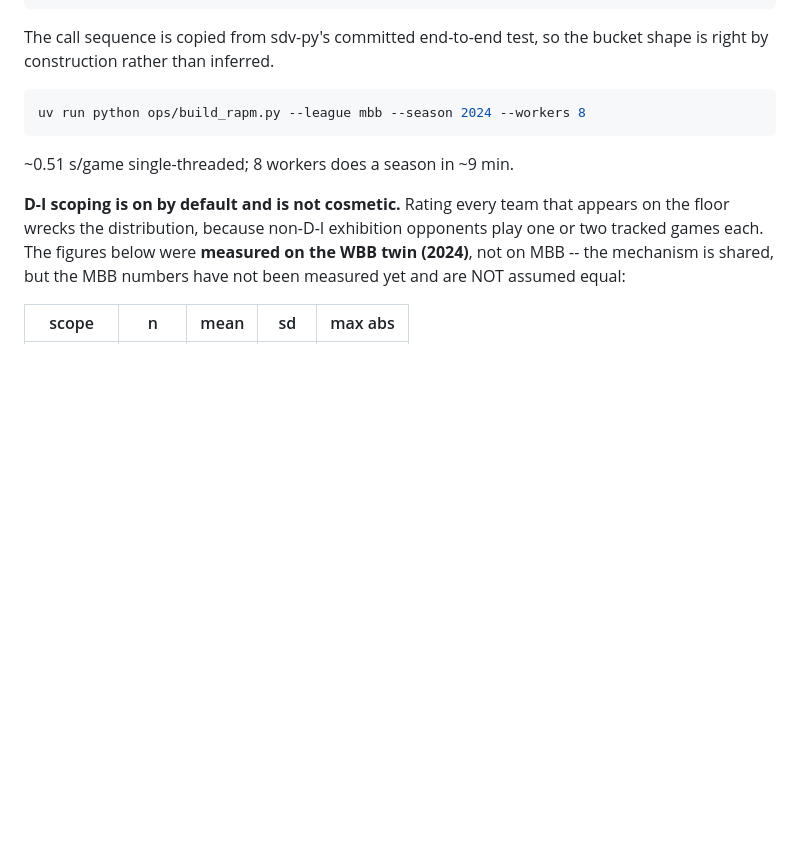
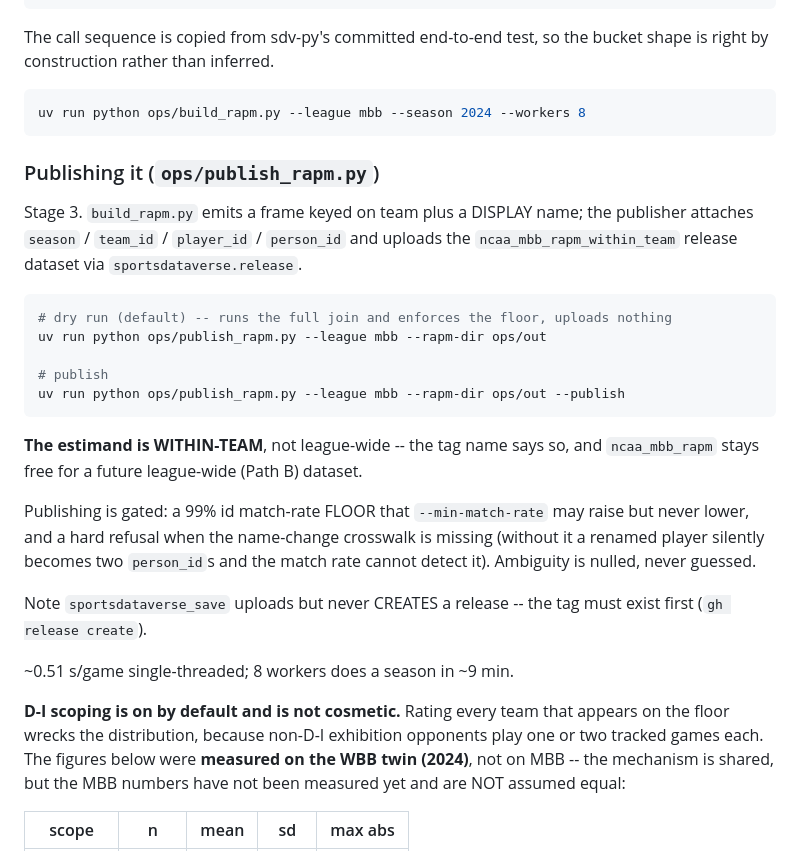
Before and after one commit to sportsdataverse/ncaa-mbb-hoops-data, a Markdown page: README.md, the part around the change. Rendered like a GitHub page; blank space fills up the shorter version.

Commit message:
docs: wire ops/publish_rapm.py into the README run-order
The orphan-scripts gate flagged it as referenced by no runbook/workflow/driver, which was correct -- it was a real script with no documented place in the build order. Documented as stage 3 of the RAPM chain alongside build_rapm.py, including the publish gates and the dry-run default.

````diff
--- a/README.md
+++ b/README.md
@@ -252,6 +252,31 @@ bucket shape is right by construction rather than inferred.
 uv run python ops/build_rapm.py --league mbb --season 2024 --workers 8
 ```
 
+### Publishing it (`ops/publish_rapm.py`)
+
+Stage 3. `build_rapm.py` emits a frame keyed on team plus a DISPLAY name; the
+publisher attaches `season` / `team_id` / `player_id` / `person_id` and uploads
+the `ncaa_mbb_rapm_within_team` release dataset via `sportsdataverse.release`.
+
+```sh
+# dry run (default) -- runs the full join and enforces the floor, uploads nothing
+uv run python ops/publish_rapm.py --league mbb --rapm-dir ops/out
+
+# publish
+uv run python ops/publish_rapm.py --league mbb --rapm-dir ops/out --publish
+```
+
+**The estimand is WITHIN-TEAM**, not league-wide -- the tag name says so, and
+`ncaa_mbb_rapm` stays free for a future league-wide (Path B) dataset.
+
+Publishing is gated: a 99% id match-rate FLOOR that `--min-match-rate` may raise
+but never lower, and a hard refusal when the name-change crosswalk is missing
+(without it a renamed player silently becomes two `person_id`s and the match
+rate cannot detect it). Ambiguity is nulled, never guessed.
+
+Note `sportsdataverse_save` uploads but never CREATES a release -- the tag must
+exist first (`gh release create`).
+
 ~0.51 s/game single-threaded; 8 workers does a season in ~9 min.
 
 **D-I scoping is on by default and is not cosmetic.** Rating every team that
````
